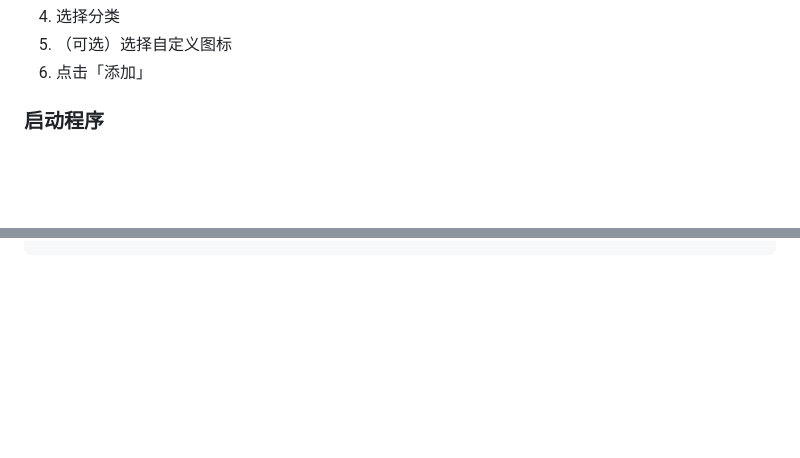
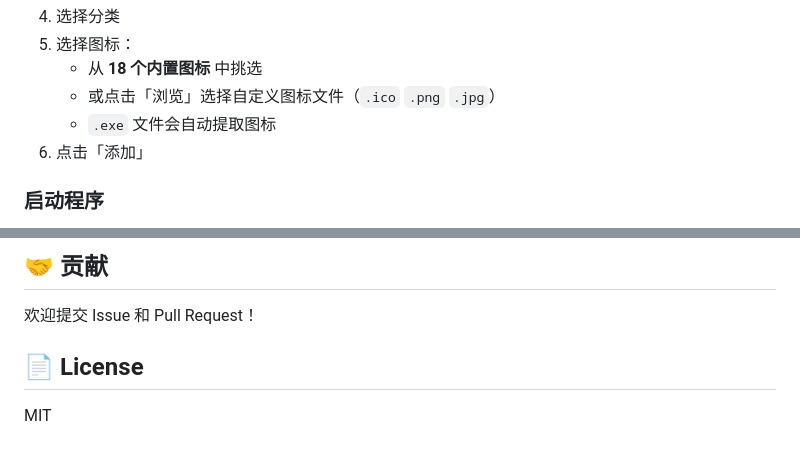
Before and after one commit to Augenstern-creator/FlickLauncher, a Markdown page: README.md, 2 parts joined by grey strips. Rendered like a GitHub page; blank space fills up the shorter version.

````diff
--- a/README.md
+++ b/README.md
@@ -74,5 +85,8 @@
 4. 选择分类
-5. （可选）选择自定义图标
+5. 选择图标：
+   - 从 **18 个内置图标** 中挑选
+   - 或点击「浏览」选择自定义图标文件（`.ico` `.png` `.jpg`）
+   - `.exe` 文件会自动提取图标
 6. 点击「添加」
 
 ### 启动程序
@@ -144 +189,9 @@ flick-launcher/
 ```
+
+## 🤝 贡献
+
+欢迎提交 Issue 和 Pull Request！
+
+## 📄 License
+
+MIT
````
Also changed, not shown: other parts of README.md (+95 -53 lines).
